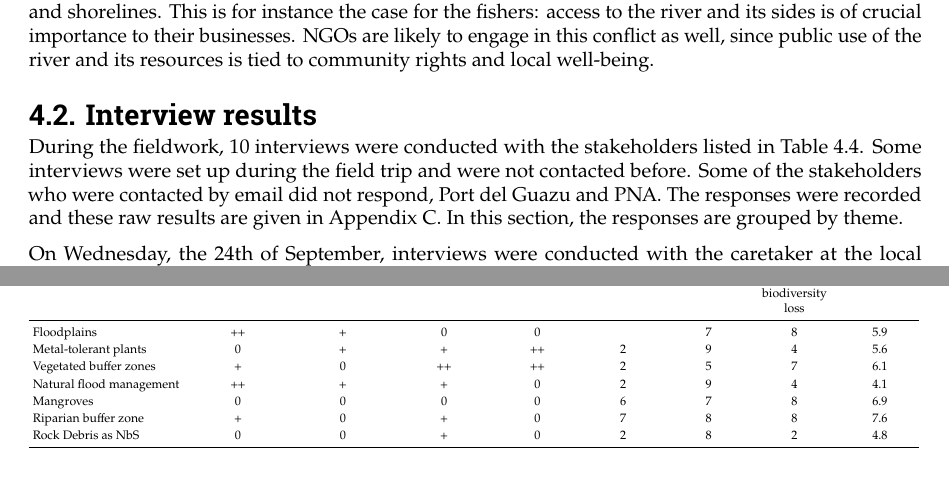
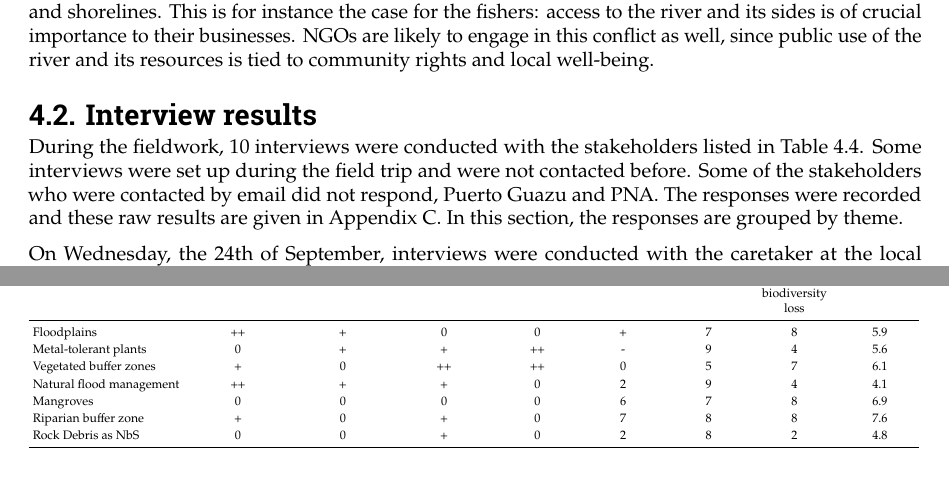
Before and after one commit to Njeapp2/bibtex, a LaTeX thesis (report.tex, which reads mainmatter/4-Stakeholders.tex, mainmatter/8-Mitigation.tex): two parts of pages 38 and 119 of 171, joined at a grey line, cut so that both start at the same text. Compiled offline with pdfLaTeX.

Commit message:
Update on Overleaf.

```diff
--- a/mainmatter/4-Stakeholders.tex
+++ b/mainmatter/4-Stakeholders.tex
@@ -179,7 +179,7 @@ Finally, a fourth conflict was identified that deals with property rights on the
 \label{sect:interviewresults}
 %Wie gesproken, wanneer, hoe benaderd, taal, wie geen reactie
 
-During the fieldwork, 10 interviews were conducted with the stakeholders listed in Table \ref{tab:stakeholders_results_interviews}. Some interviews were set up during the field trip and were not contacted before. Some of the stakeholders who were contacted by email did not respond, Port del Guazu and PNA. The responses were recorded and these raw results are given in Appendix \ref{chap:interviews}. In this section, the responses are grouped by theme.
+During the fieldwork, 10 interviews were conducted with the stakeholders listed in Table \ref{tab:stakeholders_results_interviews}. Some interviews were set up during the field trip and were not contacted before. Some of the stakeholders who were contacted by email did not respond, Puerto Guazu and PNA. The responses were recorded and these raw results are given in Appendix \ref{chap:interviews}. In this section, the responses are grouped by theme.
 
 On Wednesday, the 24th of September, interviews were conducted with the caretaker at the local Fisher's club (Club de Pescadores Olivos), the port manager at Puerto Ibicuy, the Mayor of Ibicuy and a landowner in the area of Ibicuy. The caretaker and the landowner showed multiple erosion banks around the river. On Thursday 25 September, interviews were conducted with the Municipality of Zárate, a local sand miner, and a camping owner. The local sand miner showed the mining process on his vessel and in the port and the land owner showed their land. On this day, several drone images were also made. Finally, on Friday 26 September, the plant manager of the YPF dry sand mine and another person from the municipality of Zárate were interviewed.
 
--- a/mainmatter/8-Mitigation.tex
+++ b/mainmatter/8-Mitigation.tex
@@ -1035,9 +1035,9 @@ The final goal of this Section is to integrate these solutions into the landscap
     & Ecosystem degradation and biodiversity loss
     & Overall grading\\
     \midrule
-    Floodplains              & ++ & + & 0  & 0  &  & 7 & 8 & 5.9\\
-    Metal-tolerant plants    & 0  & + & +  & ++ & 2 & 9 & 4 & 5.6\\
-    Vegetated buffer zones   & +  & 0 & ++ & ++ & 2 & 5 & 7 & 6.1\\
+    Floodplains              & ++ & + & 0  & 0  & + & 7 & 8 & 5.9\\
+    Metal-tolerant plants    & 0  & + & +  & ++ & - & 9 & 4 & 5.6\\
+    Vegetated buffer zones   & +  & 0 & ++ & ++ & 0 & 5 & 7 & 6.1\\
     Natural flood management & ++ & + & +  & 0  & 2 & 9 & 4 & 4.1\\
     Mangroves                & 0  & 0 & 0  & 0  & 6 & 7 & 8 & 6.9\\
     Riparian buffer zone     & +  & 0 & +  & 0  & 7 & 8 & 8 & 7.6\\
```
Also changed, not shown: mainmatter/9-Discussion.tex (+1 -1 lines).
